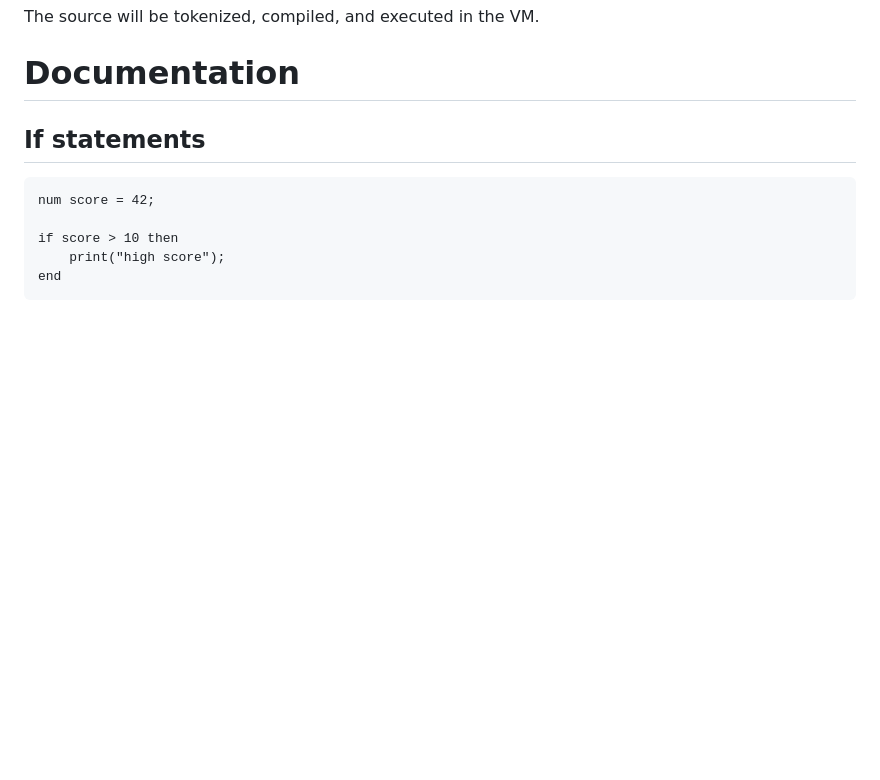
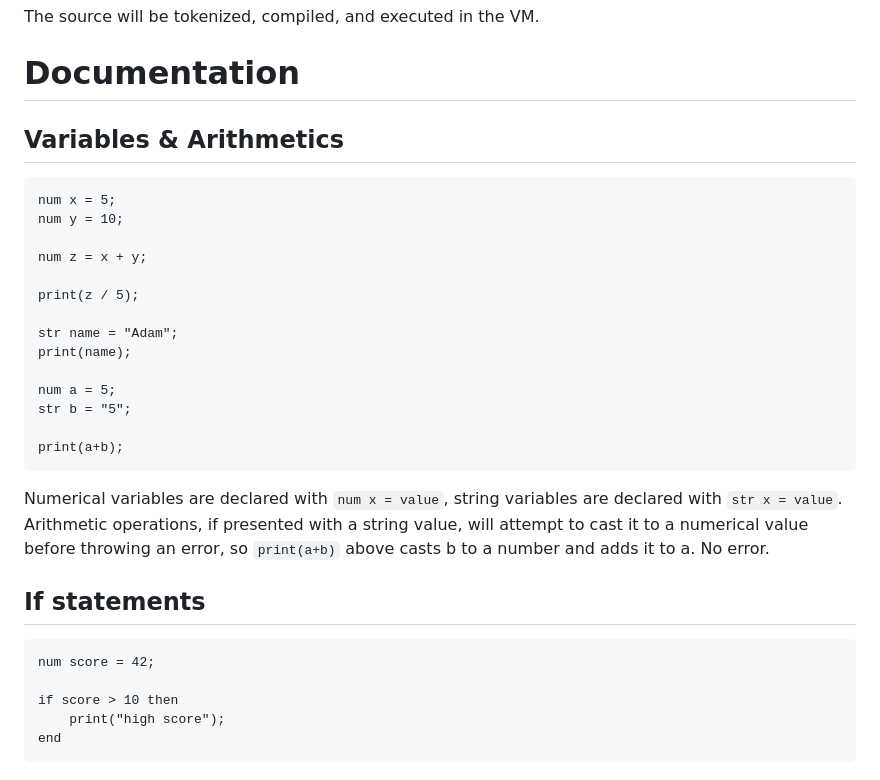
Before and after one commit to zoolah/cove, a Markdown page: README.md, the part around the change. Rendered like a GitHub page; blank space fills up the shorter version.

````diff
--- a/README.md
+++ b/README.md
@@ -50,6 +50,28 @@ The source will be tokenized, compiled, and executed in the VM.
 
 
 # Documentation
+
+## Variables & Arithmetics
+
+```
+num x = 5;
+num y = 10;
+
+num z = x + y;
+
+print(z / 5);
+
+str name = "Adam";
+print(name);
+
+num a = 5;
+str b = "5";
+
+print(a+b);
+```
+
+Numerical variables are declared with `num x = value`, string variables are declared with `str x = value`.
+Arithmetic operations, if presented with a string value, will attempt to cast it to a numerical value before throwing an error, so `print(a+b)` above casts b to a number and adds it to a. No error.
 
 ## If statements
 
````
